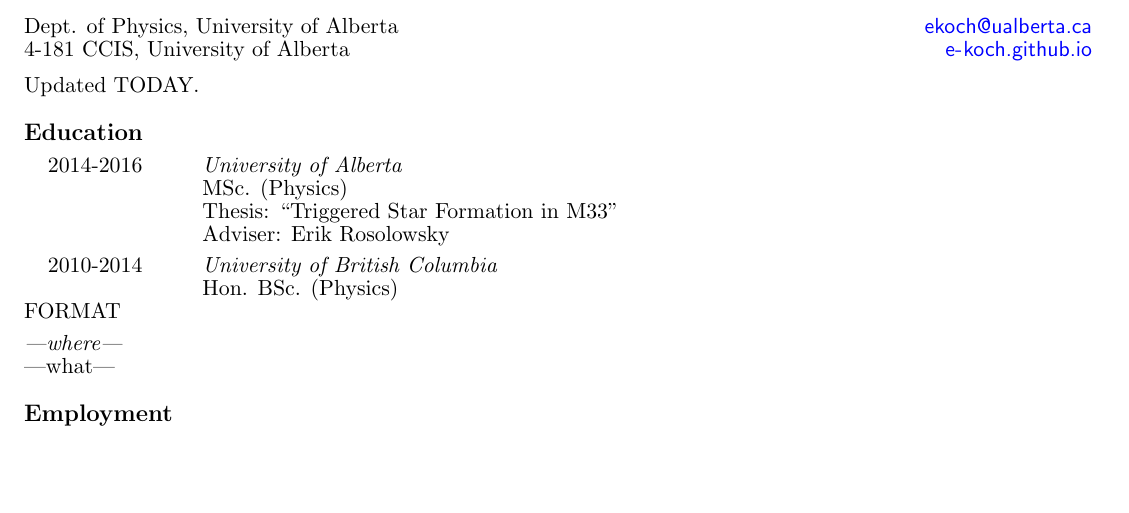
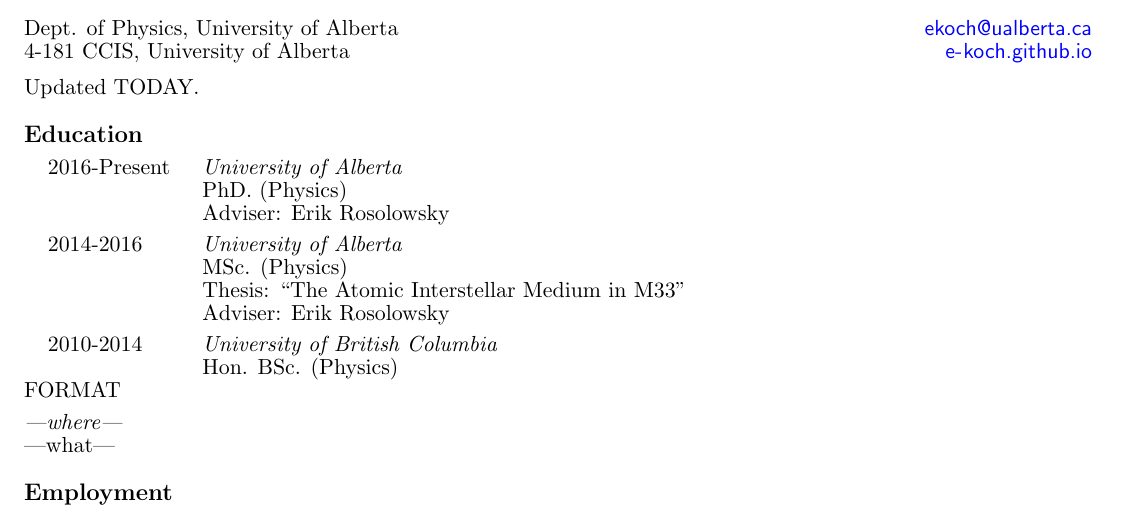
Before and after one commit to e-koch/myCV, a LaTeX CV (cv.tmpl.tex): part of the page before the commit and part of page 1 of 2 after it, cut so that both start at the same text, the shorter picture padded with empty space. Compiled offline with pdfLaTeX.

Commit message:
Update education

```diff
--- a/cv.tmpl.tex
+++ b/cv.tmpl.tex
@@ -111,10 +111,14 @@
 \begin{datelist}
 % This is entered manually to get the extra PhD info. It's not like this list
 % is expected to change ...
+\item[2016-Present]
+  \emph{University of Alberta} \\
+  PhD. (Physics) \\
+  Adviser: Erik Rosolowsky
 \item[2014-2016]
   \emph{University of Alberta} \\
   MSc. (Physics) \\
-  Thesis: {``Triggered Star Formation in M33''} \\
+  Thesis: {``The Atomic Interstellar Medium in M33''} \\
   Adviser: Erik Rosolowsky
 \item[2010-2014]
   \emph{University of British Columbia} \\
```
Also changed, not shown: 1 other file.
